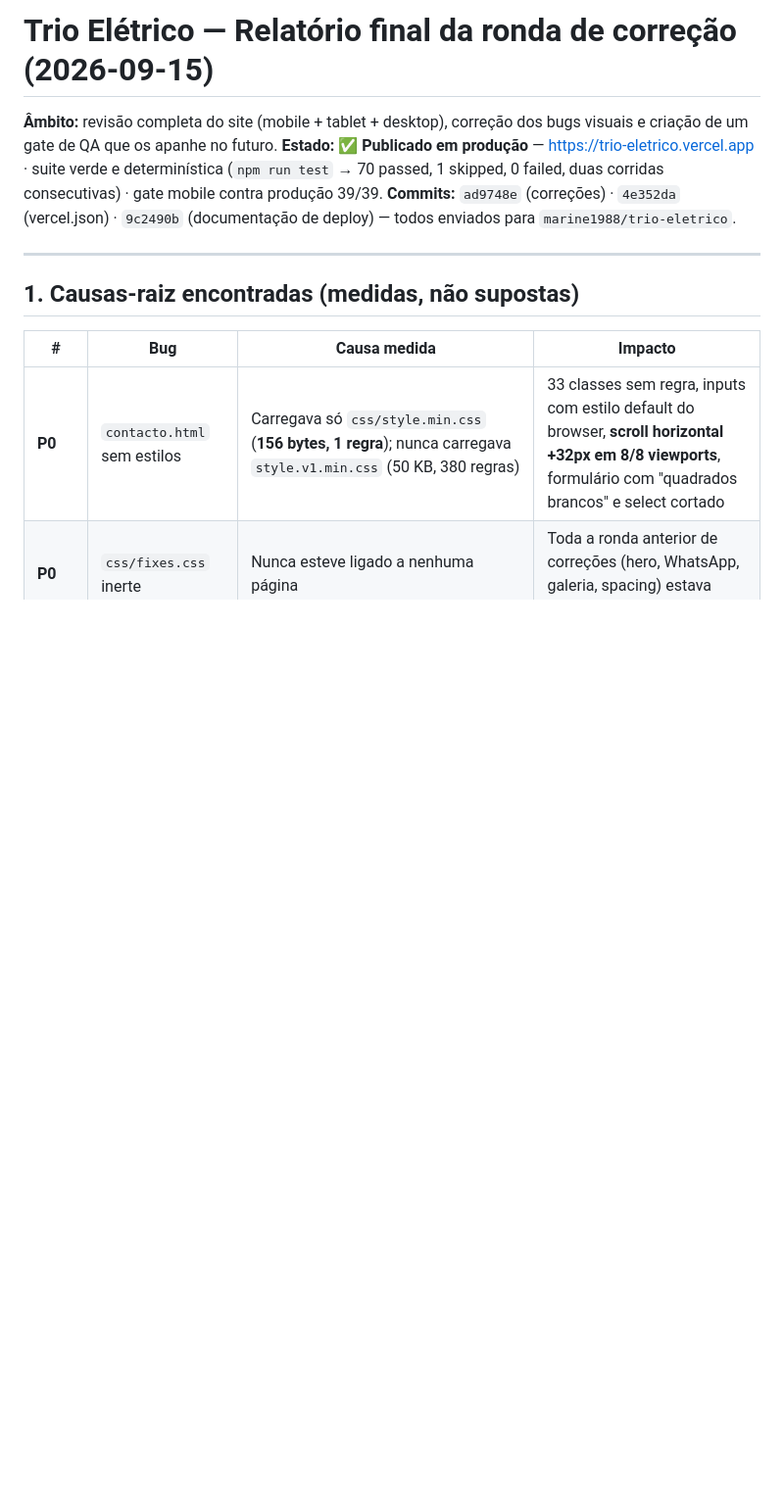
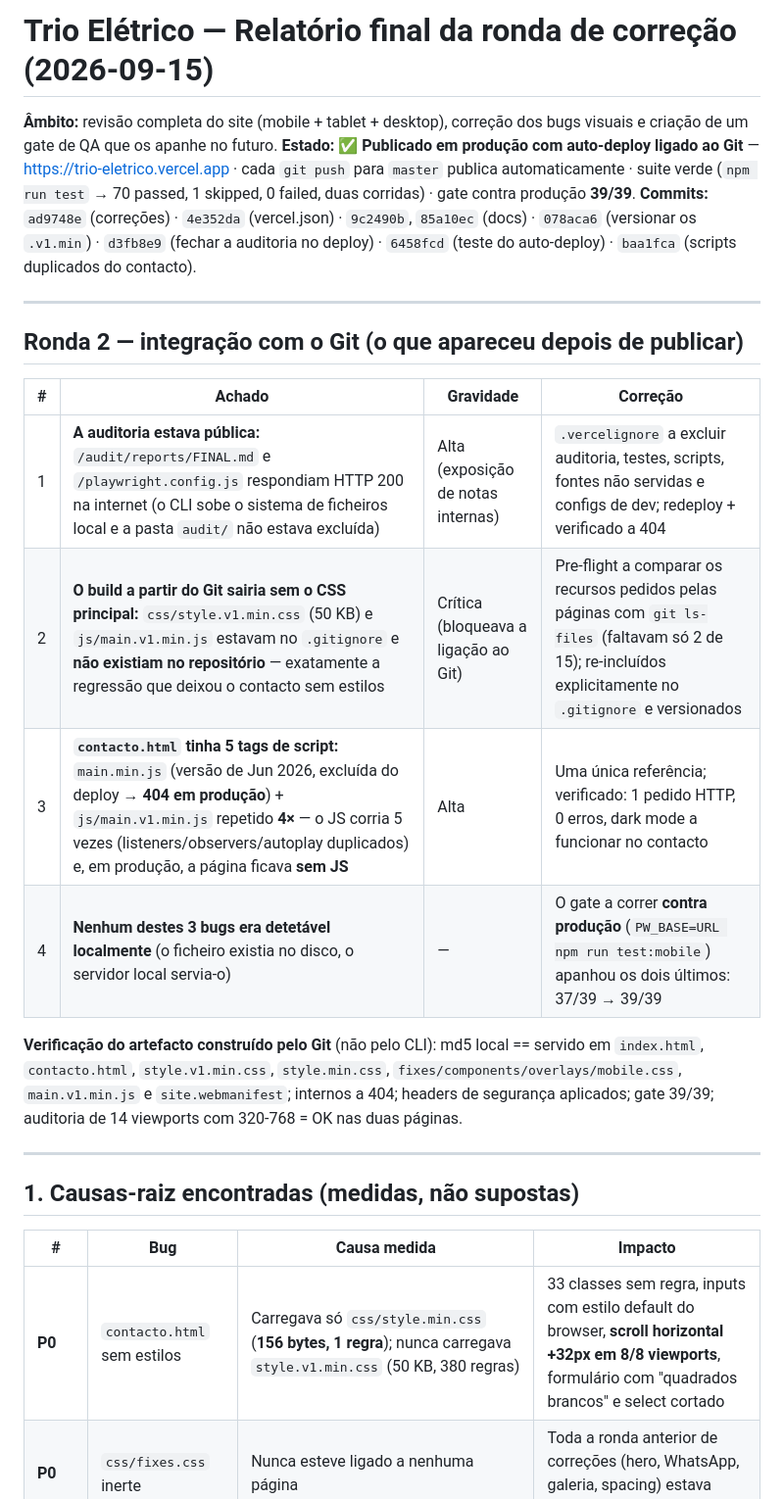
Before and after one commit to marine1988/trio-eletrico, a Markdown page: audit/reports/FINAL.md, the part around the change. Shown at 98% size. Drawn GitHub-style; blank space fills up the shorter version.

```diff
--- a/audit/reports/FINAL.md
+++ b/audit/reports/FINAL.md
@@ -1,8 +1,21 @@
 # Trio Elétrico — Relatório final da ronda de correção (2026-09-15)
 
 **Âmbito:** revisão completa do site (mobile + tablet + desktop), correção dos bugs visuais e criação de um gate de QA que os apanhe no futuro.
-**Estado:** ✅ **Publicado em produção** — https://trio-eletrico.vercel.app · suite verde e determinística (`npm run test` → 70 passed, 1 skipped, 0 failed, duas corridas consecutivas) · gate mobile contra produção 39/39.
-**Commits:** `ad9748e` (correções) · `4e352da` (vercel.json) · `9c2490b` (documentação de deploy) — todos enviados para `marine1988/trio-eletrico`.
+**Estado:** ✅ **Publicado em produção com auto-deploy ligado ao Git** — https://trio-eletrico.vercel.app · cada `git push` para `master` publica automaticamente · suite verde (`npm run test` → 70 passed, 1 skipped, 0 failed, duas corridas) · gate contra produção **39/39**.
+**Commits:** `ad9748e` (correções) · `4e352da` (vercel.json) · `9c2490b`, `85a10ec` (docs) · `078aca6` (versionar os `.v1.min`) · `d3fb8e9` (fechar a auditoria no deploy) · `6458fcd` (teste do auto-deploy) · `baa1fca` (scripts duplicados do contacto).
+
+---
+
+## Ronda 2 — integração com o Git (o que apareceu depois de publicar)
+
+| # | Achado | Gravidade | Correção |
+|---|---|---|---|
+| 1 | **A auditoria estava pública:** `/audit/reports/FINAL.md` e `/playwright.config.js` respondiam HTTP 200 na internet (o CLI sobe o sistema de ficheiros local e a pasta `audit/` não estava excluída) | Alta (exposição de notas internas) | `.vercelignore` a excluir auditoria, testes, scripts, fontes não servidas e configs de dev; redeploy + verificado a 404 |
+| 2 | **O build a partir do Git sairia sem o CSS principal:** `css/style.v1.min.css` (50 KB) e `js/main.v1.min.js` estavam no `.gitignore` e **não existiam no repositório** — exatamente a regressão que deixou o contacto sem estilos | Crítica (bloqueava a ligação ao Git) | Pre-flight a comparar os recursos pedidos pelas páginas com `git ls-files` (faltavam só 2 de 15); re-incluídos explicitamente no `.gitignore` e versionados |
+| 3 | **`contacto.html` tinha 5 tags de script:** `main.min.js` (versão de Jun 2026, excluída do deploy → **404 em produção**) + `js/main.v1.min.js` repetido **4×** — o JS corria 5 vezes (listeners/observers/autoplay duplicados) e, em produção, a página ficava **sem JS** | Alta | Uma única referência; verificado: 1 pedido HTTP, 0 erros, dark mode a funcionar no contacto |
+| 4 | **Nenhum destes 3 bugs era detetável localmente** (o ficheiro existia no disco, o servidor local servia-o) | — | O gate a correr **contra produção** (`PW_BASE=URL npm run test:mobile`) apanhou os dois últimos: 37/39 → 39/39 |
+
+**Verificação do artefacto construído pelo Git** (não pelo CLI): md5 local == servido em `index.html`, `contacto.html`, `style.v1.min.css`, `style.min.css`, `fixes/components/overlays/mobile.css`, `main.v1.min.js` e `site.webmanifest`; internos a 404; headers de segurança aplicados; gate 39/39; auditoria de 14 viewports com 320-768 = OK nas duas páginas.
 
 ---
 
```
Also changed, not shown: README.md (+9 -6 lines).
